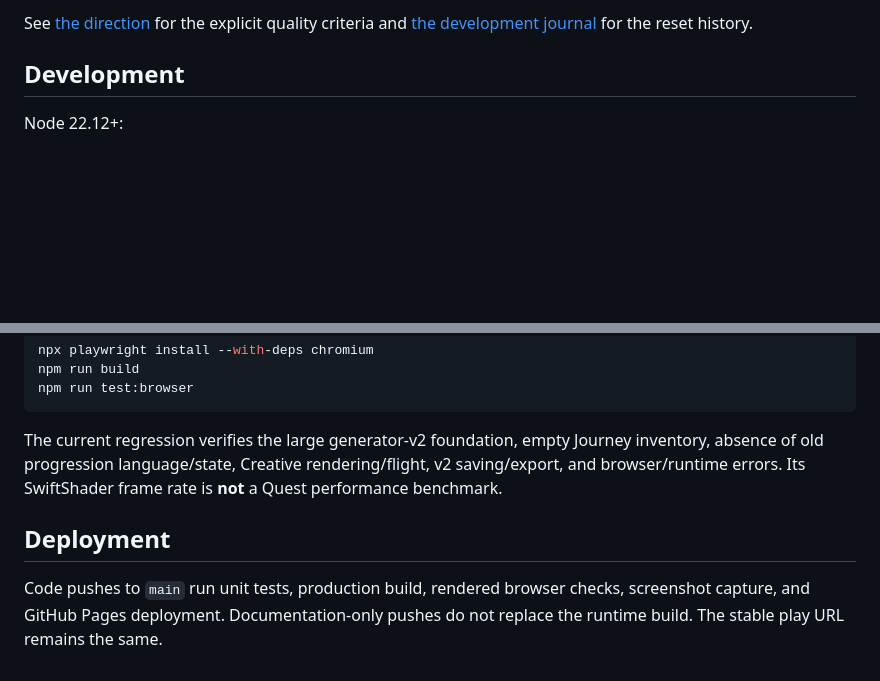
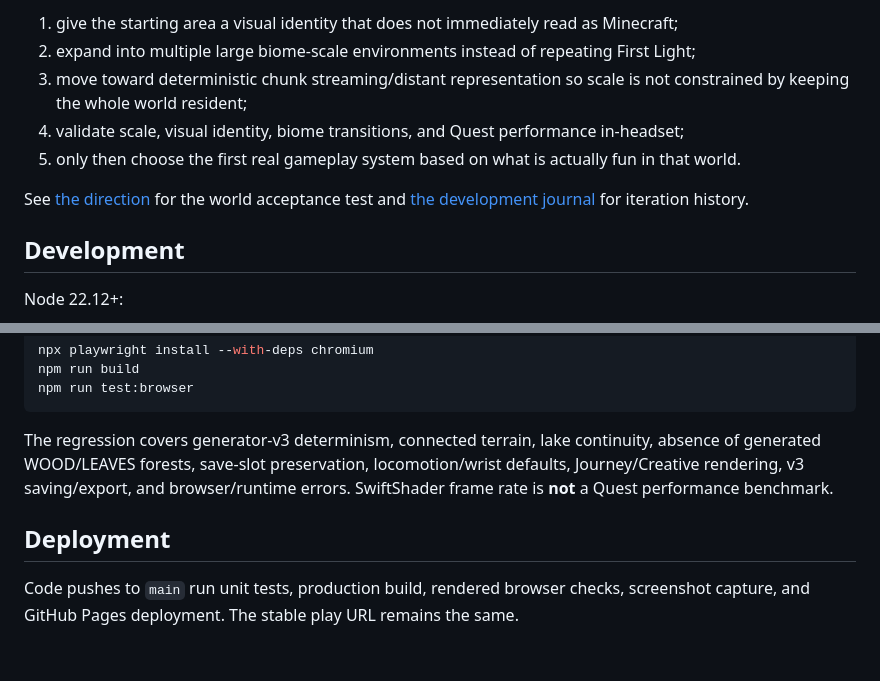
Before and after one commit to permabulk69420-pixel/Mineworld, a Markdown page: README.md, 2 parts joined by grey strips. GitHub-like rendering; blank space fills up the shorter version.

````diff
--- a/README.md
+++ b/README.md
@@ -53,5 +51,11 @@ Mineworld is now developed **one important feature at a time**. A technically fu
 
-See [the direction](docs/DIRECTION.md) for the explicit quality criteria and [the development journal](docs/DEVELOPMENT.md) for the reset history.
+1. give the starting area a visual identity that does not immediately read as Minecraft;
+2. expand into multiple large biome-scale environments instead of repeating First Light;
+3. move toward deterministic chunk streaming/distant representation so scale is not constrained by keeping the whole world resident;
+4. validate scale, visual identity, biome transitions, and Quest performance in-headset;
+5. only then choose the first real gameplay system based on what is actually fun in that world.
+
+See [the direction](docs/DIRECTION.md) for the world acceptance test and [the development journal](docs/DEVELOPMENT.md) for iteration history.
 
 ## Development
 
@@ -73,8 +77,8 @@ npm run build
 npm run test:browser
 ```
 
-The current regression verifies the large generator-v2 foundation, empty Journey inventory, absence of old progression language/state, Creative rendering/flight, v2 saving/export, and browser/runtime errors. Its SwiftShader frame rate is **not** a Quest performance benchmark.
+The regression covers generator-v3 determinism, connected terrain, lake continuity, absence of generated WOOD/LEAVES forests, save-slot preservation, locomotion/wrist defaults, Journey/Creative rendering, v3 saving/export, and browser/runtime errors. SwiftShader frame rate is **not** a Quest performance benchmark.
 
 ## Deployment
 
-Code pushes to `main` run unit tests, production build, rendered browser checks, screenshot capture, and GitHub Pages deployment. Documentation-only pushes do not replace the runtime build. The stable play URL remains the same.
+Code pushes to `main` run unit tests, production build, rendered browser checks, screenshot capture, and GitHub Pages deployment. The stable play URL remains the same.
````
Also changed, not shown: other parts of README.md (+20 -22 lines).
